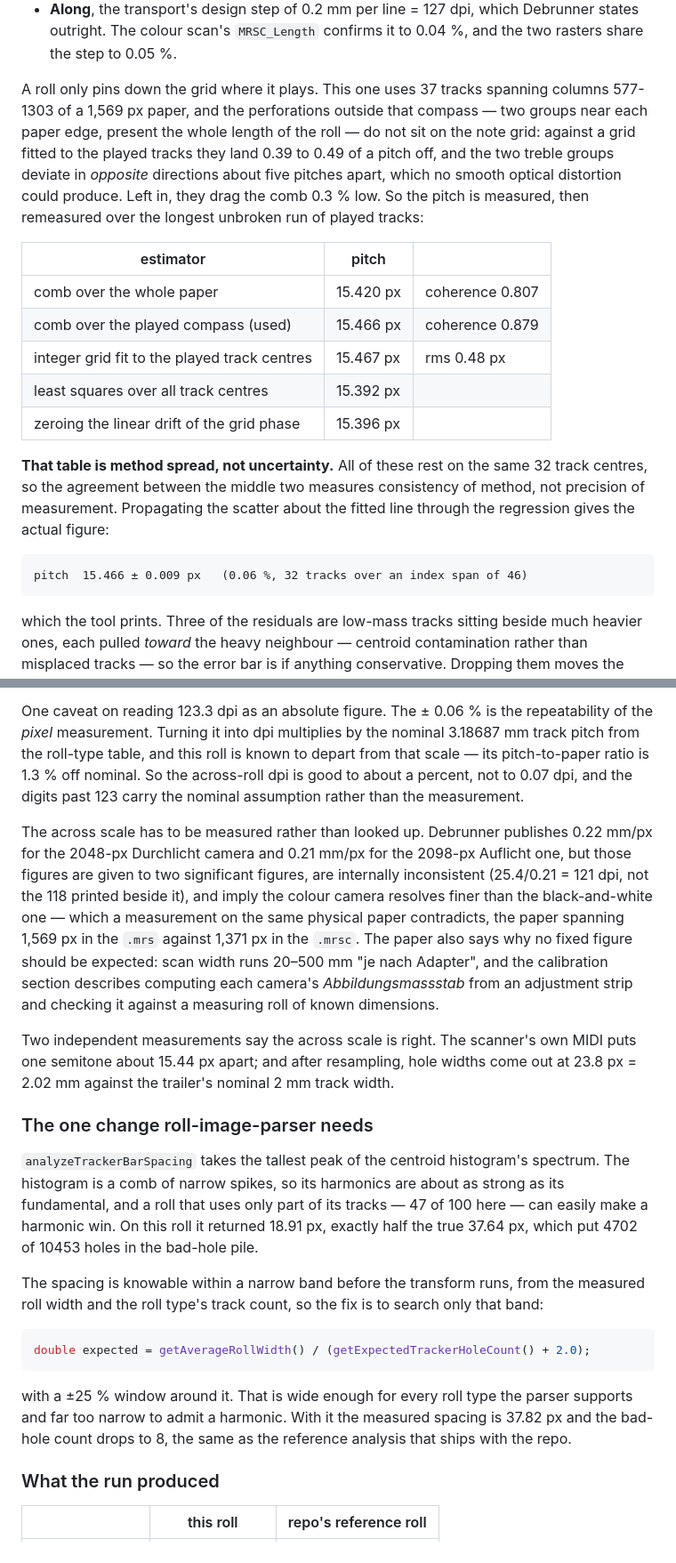
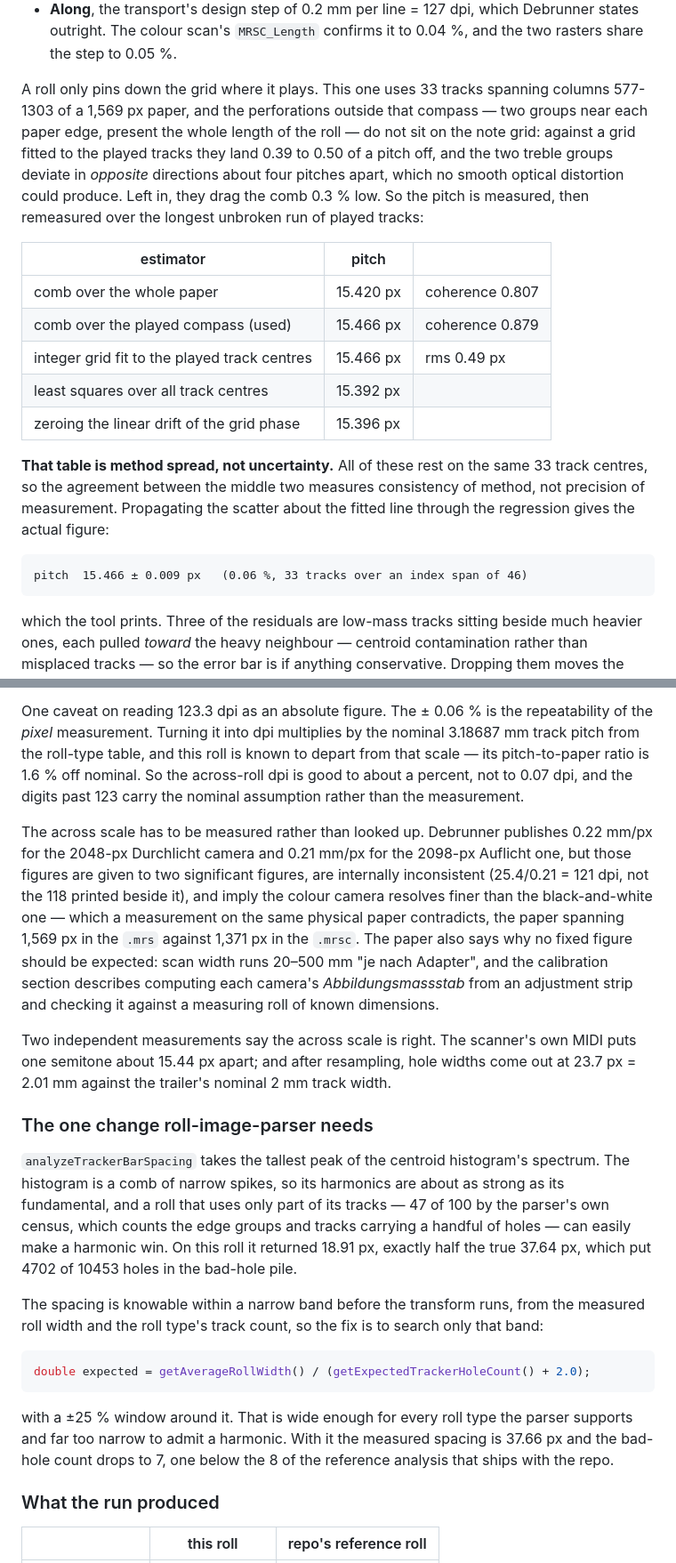
Before and after one commit to pfefferniels/rollscan2image, a Markdown page: README.md, 2 parts joined by grey strips. Shown at 89% size. GitHub-like rendering.

Commit message:
Update the README figures to the remeasured pitch
Co-Authored-By: Claude Opus 5 (1M context) <noreply@anthropic.com>

````diff
--- a/README.md
+++ b/README.md
@@ -210,12 +212,12 @@ pixels are not square:
   Debrunner states outright. The colour scan's `MRSC_Length` confirms it to
   0.04 %, and the two rasters share the step to 0.05 %.
 
-A roll only pins down the grid where it plays. This one uses 37 tracks
+A roll only pins down the grid where it plays. This one uses 33 tracks
 spanning columns 577-1303 of a 1,569 px paper, and the perforations outside that
 compass — two groups near each paper edge, present the whole length of the roll —
 do not sit on the note grid: against a grid fitted to the played tracks they land
-0.39 to 0.49 of a pitch off, and the two treble groups deviate in *opposite*
-directions about five pitches apart, which no smooth optical distortion could
+0.39 to 0.50 of a pitch off, and the two treble groups deviate in *opposite*
+directions about four pitches apart, which no smooth optical distortion could
 produce. Left in, they drag the comb 0.3 % low. So the pitch is measured, then
 remeasured over the longest unbroken run of played tracks:
 
@@ -223,17 +225,17 @@ remeasured over the longest unbroken run of played tracks:
 | --- | --- | --- |
 | comb over the whole paper | 15.420 px | coherence 0.807 |
 | comb over the played compass (used) | 15.466 px | coherence 0.879 |
-| integer grid fit to the played track centres | 15.467 px | rms 0.48 px |
+| integer grid fit to the played track centres | 15.466 px | rms 0.49 px |
 | least squares over all track centres | 15.392 px | |
 | zeroing the linear drift of the grid phase | 15.396 px | |
 
 **That table is method spread, not uncertainty.** All of these rest on the same
-32 track centres, so the agreement between the middle two measures consistency
+33 track centres, so the agreement between the middle two measures consistency
 of method, not precision of measurement. Propagating the scatter about the
 fitted line through the regression gives the actual figure:
 
 ```
-pitch  15.466 ± 0.009 px   (0.06 %, 32 tracks over an index span of 46)
+pitch  15.466 ± 0.009 px   (0.06 %, 33 tracks over an index span of 46)
 ```
 
 which the tool prints. Three of the residuals are low-mass tracks sitting beside
@@ -257,7 +259,7 @@ since it never plays there; that needs a roll using its full compass.
 One caveat on reading 123.3 dpi as an absolute figure. The ± 0.06 % is the
 repeatability of the *pixel* measurement. Turning it into dpi multiplies by the
 nominal 3.18687 mm track pitch from the roll-type table, and this roll is known
-to depart from that scale — its pitch-to-paper ratio is 1.3 % off nominal. So
+to depart from that scale — its pitch-to-paper ratio is 1.6 % off nominal. So
 the across-roll dpi is good to about a percent, not to 0.07 dpi, and the digits
 past 123 carry the nominal assumption rather than the measurement.
 
@@ -275,7 +277,7 @@ measuring roll of known dimensions.
 
 Two independent measurements say the across scale is right. The scanner's own
 MIDI puts one semitone about 15.44 px apart; and after
-resampling, hole widths come out at 23.8 px = 2.02 mm against the trailer's
+resampling, hole widths come out at 23.7 px = 2.01 mm against the trailer's
 nominal 2 mm track width.
 
 ### The one change roll-image-parser needs
@@ -283,9 +285,10 @@ nominal 2 mm track width.
 `analyzeTrackerBarSpacing` takes the tallest peak of the centroid histogram's
 spectrum. The histogram is a comb of narrow spikes, so its harmonics are about
 as strong as its fundamental, and a roll that uses only part of its tracks —
-47 of 100 here — can easily make a harmonic win. On this roll it returned
-18.91 px, exactly half the true 37.64 px, which put 4702 of 10453 holes in the
-bad-hole pile.
+47 of 100 by the parser's own census, which counts the edge groups and tracks
+carrying a handful of holes — can easily make a harmonic win. On this roll it
+returned 18.91 px, exactly half the true 37.64 px, which put 4702 of 10453 holes
+in the bad-hole pile.
 
 The spacing is knowable within a narrow band before the transform runs, from
 the measured roll width and the roll type's track count, so the fix is to
@@ -297,7 +300,7 @@ double expected = getAverageRollWidth() / (getExpectedTrackerHoleCount() + 2.0);
 
 with a ±25 % window around it. That is wide enough for every roll type the
 parser supports and far too narrow to admit a harmonic. With it the measured
-spacing is 37.82 px and the bad-hole count drops to 8, the same as the
+spacing is 37.66 px and the bad-hole count drops to 7, one below the 8 of the
 reference analysis that ships with the repo.
 
 ### What the run produced
````
Also changed, not shown: other parts of README.md (+9 -7 lines).
